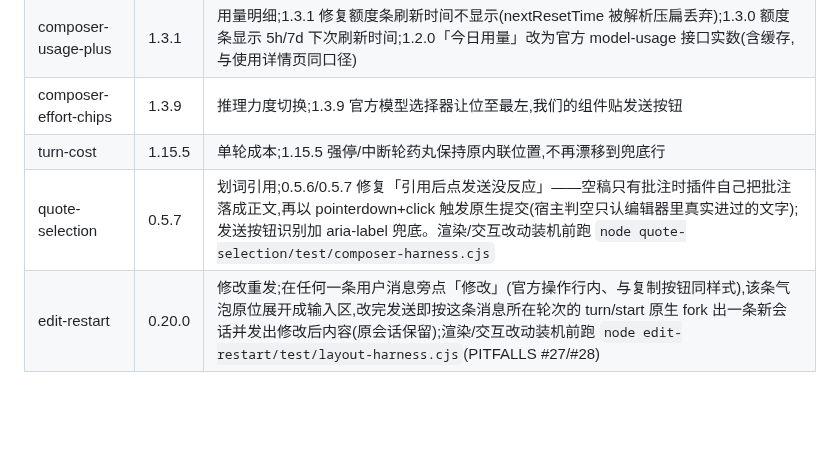
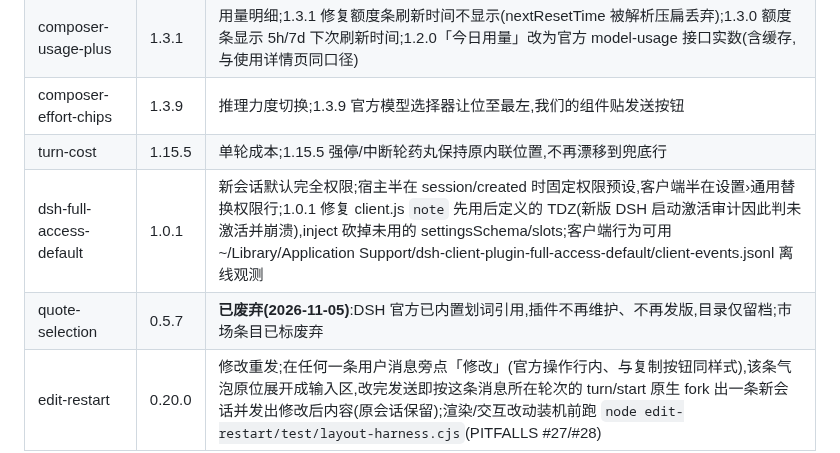
Before and after one commit to czm233/my-dsharness-plugin, a Markdown page: AGENTS.md, the part around the change. GitHub-like rendering; blank space fills up the shorter version.

Commit message:
AGENTS.md: 插件表标记 quote-selection 废弃,补登 dsh-full-access-default 1.0.1

```diff
--- a/AGENTS.md
+++ b/AGENTS.md
@@ -104,7 +104,8 @@
 | composer-usage-plus | 1.3.1 | 用量明细;1.3.1 修复额度条刷新时间不显示(nextResetTime 被解析压扁丢弃);1.3.0 额度条显示 5h/7d 下次刷新时间;1.2.0「今日用量」改为官方 model-usage 接口实数(含缓存,与使用详情页同口径) |
 | composer-effort-chips | 1.3.9 | 推理力度切换;1.3.9 官方模型选择器让位至最左,我们的组件贴发送按钮 |
 | turn-cost | 1.15.5 | 单轮成本;1.15.5 强停/中断轮药丸保持原内联位置,不再漂移到兜底行 |
-| quote-selection | 0.5.7 | 划词引用;0.5.6/0.5.7 修复「引用后点发送没反应」——空稿只有批注时插件自己把批注落成正文,再以 pointerdown+click 触发原生提交(宿主判空只认编辑器里真实进过的文字);发送按钮识别加 aria-label 兜底。渲染/交互改动装机前跑 `node quote-selection/test/composer-harness.cjs` |
+| dsh-full-access-default | 1.0.1 | 新会话默认完全权限;宿主半在 session/created 时固定权限预设,客户端半在设置›通用替换权限行;1.0.1 修复 client.js `note` 先用后定义的 TDZ(新版 DSH 启动激活审计因此判未激活并崩溃),inject 砍掉未用的 settingsSchema/slots;客户端行为可用 ~/Library/Application Support/dsh-client-plugin-full-access-default/client-events.jsonl 离线观测 |
+| quote-selection | 0.5.7 | **已废弃(2026-11-05)**:DSH 官方已内置划词引用,插件不再维护、不再发版,目录仅留档;市场条目已标废弃 |
 | edit-restart | 0.20.0 | 修改重发;在任何一条用户消息旁点「修改」(官方操作行内、与复制按钮同样式),该条气泡原位展开成输入区,改完发送即按这条消息所在轮次的 turn/start 原生 fork 出一条新会话并发出修改后内容(原会话保留);渲染/交互改动装机前跑 `node edit-restart/test/layout-harness.cjs`(PITFALLS #27/#28) |
 
 ---
```
